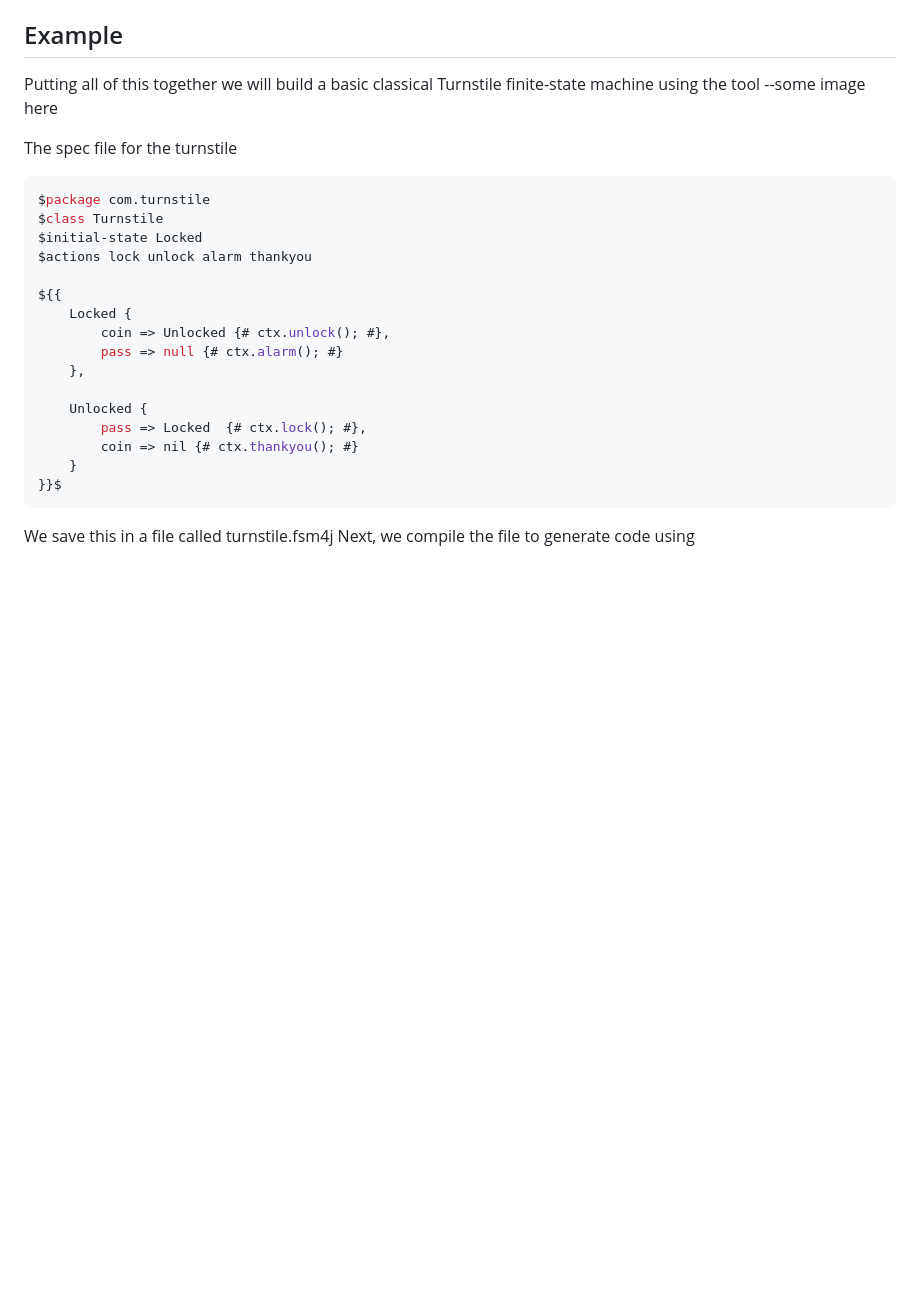
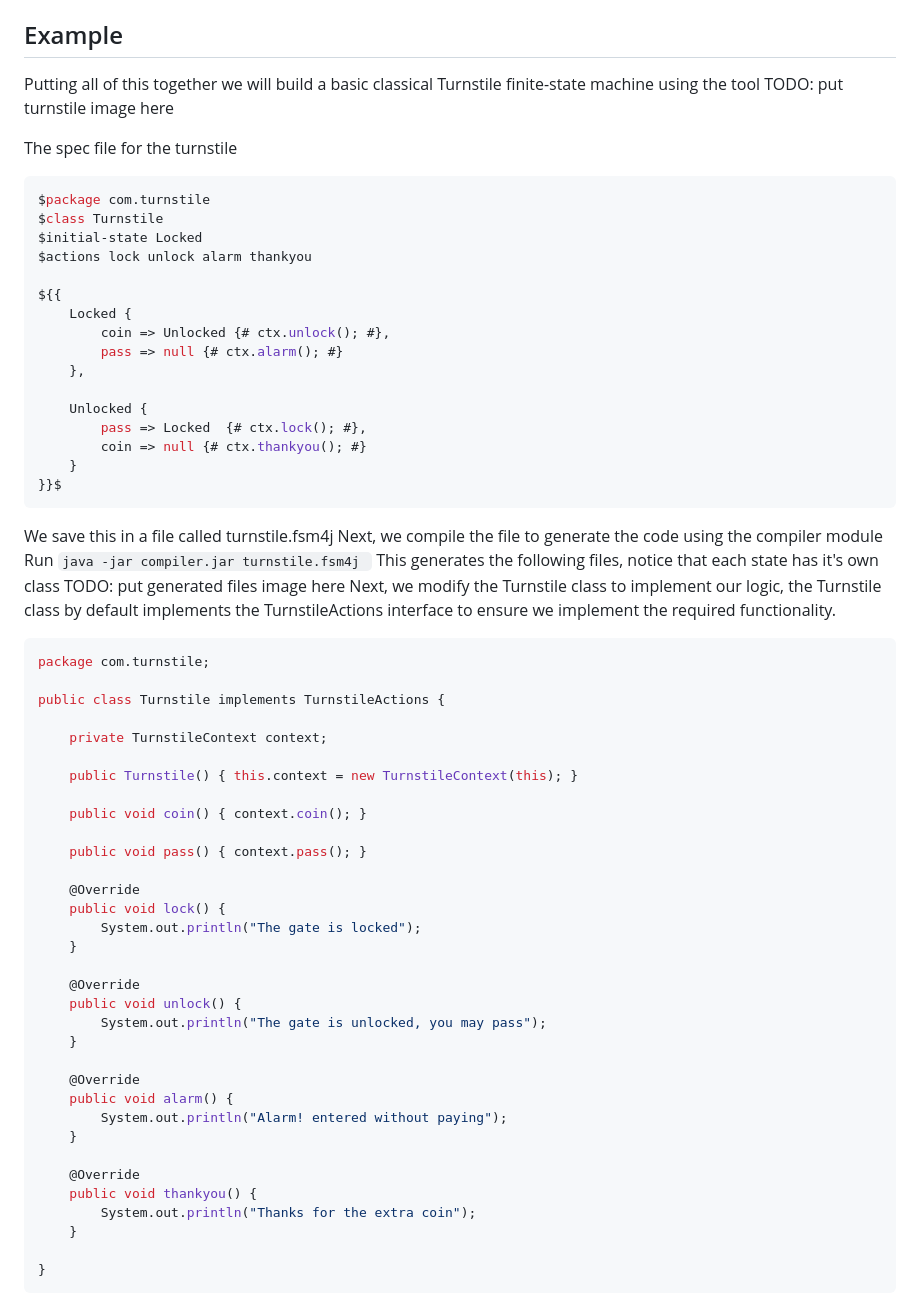
Before and after one commit to ammar-abu-yaman/FSM2Java, a Markdown page: README.md, the part around the change. Drawn GitHub-style; blank space fills up the shorter version.

````diff
--- a/README.md
+++ b/README.md
@@ -107,7 +107,7 @@ You can also define a Base state that acts as a failsafe mechanism that contains
 
 ## Example
 Putting all of this together we will build a basic classical Turnstile finite-state machine using the tool
---some image here
+TODO: put turnstile image here
 
 The spec file for the turnstile
 ```javascript
@@ -124,9 +124,48 @@ ${{
 
     Unlocked {
         pass => Locked  {# ctx.lock(); #},
-        coin => nil {# ctx.thankyou(); #}
+        coin => null {# ctx.thankyou(); #}
     }
 }}$
 ```
 We save this in a file called turnstile.fsm4j
-Next, we compile the file to generate code using
+Next, we compile the file to generate the code using the compiler module
+Run ```java -jar compiler.jar turnstile.fsm4j ```
+This generates the following files, notice that each state has it's own class
+TODO: put generated files image here
+Next, we modify the Turnstile class to implement our logic, the Turnstile class by default implements the TurnstileActions interface to ensure we implement the required functionality.
+```java
+package com.turnstile;
+
+public class Turnstile implements TurnstileActions {
+
+	private TurnstileContext context;
+
+	public Turnstile() { this.context = new TurnstileContext(this); }
+
+	public void coin() { context.coin(); }
+
+	public void pass() { context.pass(); }
+
+	@Override
+	public void lock() {
+		System.out.println("The gate is locked");
+	}
+
+	@Override
+	public void unlock() {
+		System.out.println("The gate is unlocked, you may pass");
+	}
+
+	@Override
+	public void alarm() {
+		System.out.println("Alarm! entered without paying");
+	}
+
+	@Override
+	public void thankyou() {
+		System.out.println("Thanks for the extra coin");
+	}
+
+}
+```
````
